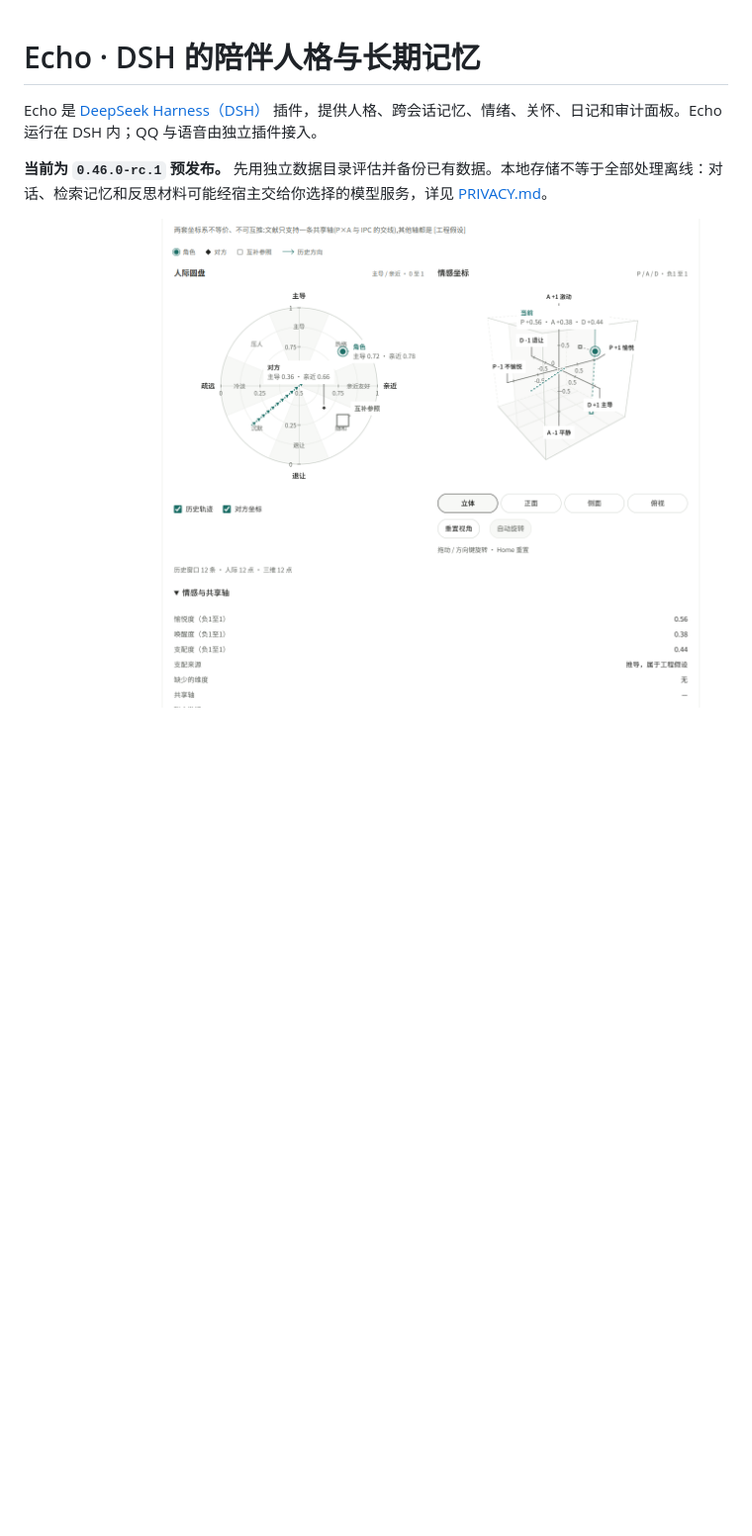
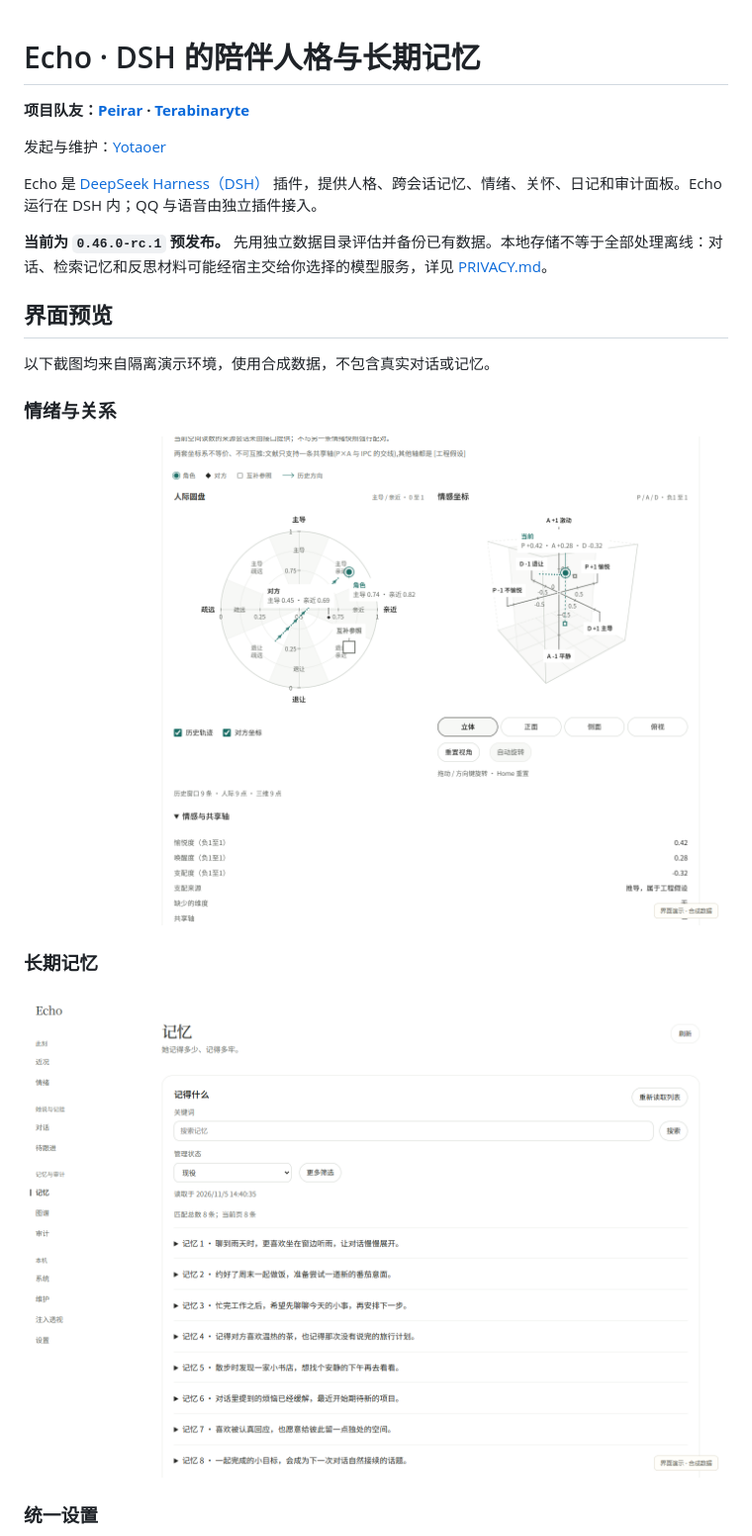
Before and after one commit to Heart3-XDUGT2/dsh-memory-agent, a Markdown page: README.md, the part around one of its changes. Shown at 99% size. GitHub-like rendering; pictures changed too: docs/images/showcase/01-emotion-desktop.png (added), docs/images/showcase/02-memory-desktop.png (added); blank space fills up the shorter version.

Commit message:
docs: credit project teammates and show synthetic UI previews

```diff
--- a/README.md
+++ b/README.md
@@ -1,7 +1,24 @@
 # Echo · DSH 的陪伴人格与长期记忆
+
+**项目队友：[Peirar](https://github.com/Peirar) · [Terabinaryte](https://github.com/Terabinaryte)**
+
+发起与维护：[Yotaoer](https://github.com/Yotaoer)
 
 Echo 是 [DeepSeek Harness（DSH）](https://www.npmjs.com/package/@deepseek-ai/dsh) 插件，提供人格、跨会话记忆、情绪、关怀、日记和审计面板。Echo 运行在 DSH 内；QQ 与语音由独立插件接入。
 
 **当前为 `0.46.0-rc.1` 预发布。** 先用独立数据目录评估并备份已有数据。本地存储不等于全部处理离线：对话、检索记忆和反思材料可能经宿主交给你选择的模型服务，详见 [PRIVACY.md](PRIVACY.md)。
 
-![新版情绪图，全部为合成数据](docs/images/emotion-desktop.png)
+## 界面预览
+
+以下截图均来自隔离演示环境，使用合成数据，不包含真实对话或记忆。
+
+### 情绪与关系
+
+![情绪与关系空间演示](docs/images/showcase/01-emotion-desktop.png)
+
+### 长期记忆
+
+![长期记忆页面演示](docs/images/showcase/02-memory-desktop.png)
+
+### 统一设置
+
```
Also changed, not shown: other parts of README.md (+4 -0 lines), docs/images/showcase/03-settings-desktop.png (added), docs/images/showcase/04-emotion-mobile.png (added).
